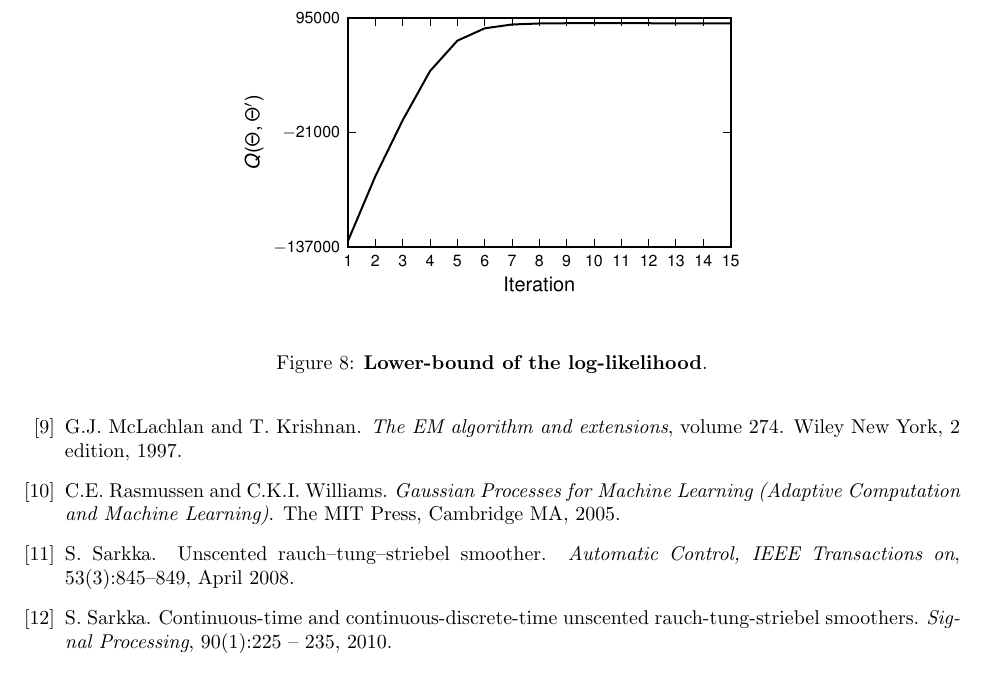
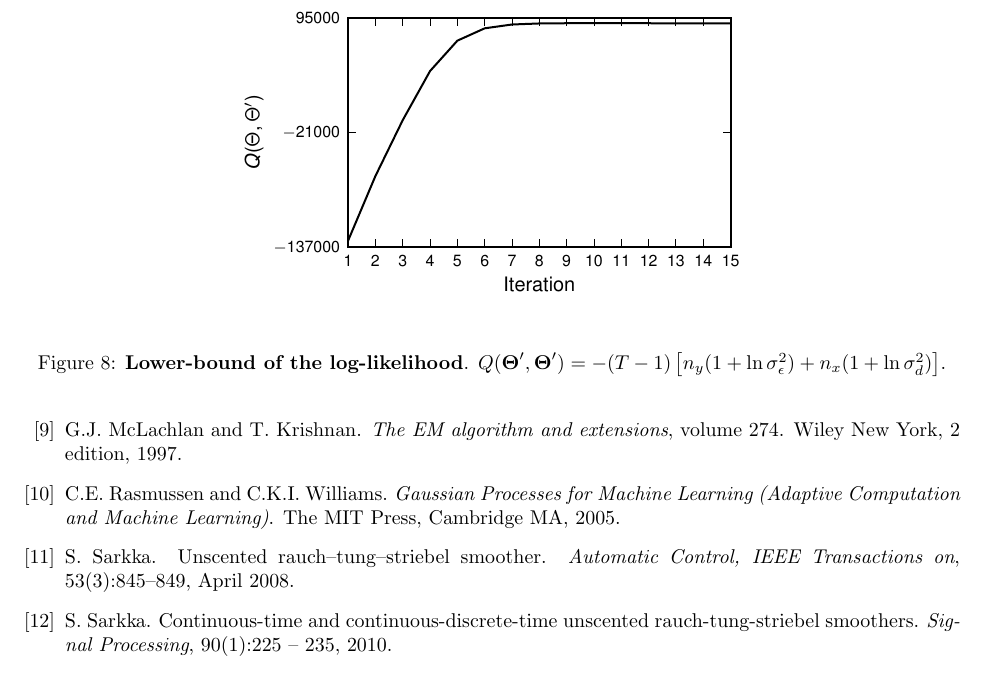
Before and after one commit to mikedewar/BrainIDE, a LaTeX paper (ltx/data_paper/DataPaper.tex): part of page 15 of 16, cut so that both start at the same text. Compiled offline with pdfLaTeX.

Commit message:
changed lower bound plot caption

```diff
--- a/ltx/data_paper/DataPaper.tex
+++ b/ltx/data_paper/DataPaper.tex
@@ -582,7 +582,7 @@ Given the state estimates, $\mathbf {\hat x}_t$ the state covariance $\mathbf P_
 \begin{center}
 \includegraphics{./Figures/Q.pdf}
 \end{center}
-\caption{{\bf Lower-bound of the log-likelihood}.}
+\caption{{\bf Lower-bound of the log-likelihood}. $Q(\boldsymbol\Theta',\boldsymbol\Theta')=-(T-1)\left[n_y(1+\ln \sigma^2_{\epsilon})+ n_x(1+\ln \sigma^2_d)\right]$.}
 \label{fig:FieldObserations}
 \end{figure}
 
```
